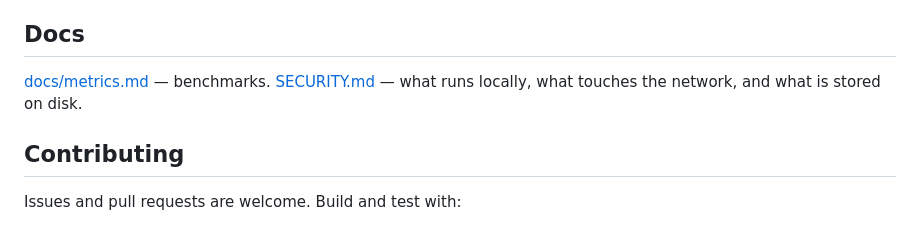
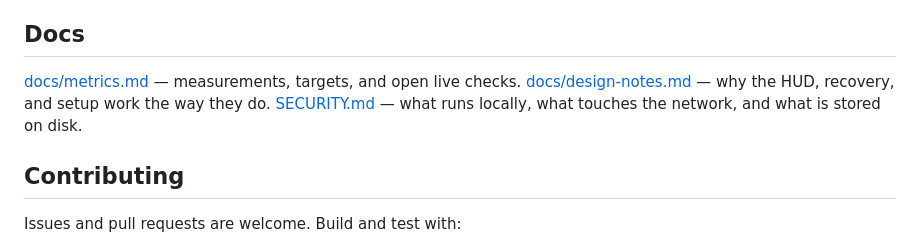
Before and after one commit to caleb-marks/VoicePop, a Markdown page: README.md, the part around the change. Drawn GitHub-style.

Commit message:
Record durable design decisions from the 1.2.0 polish
Co-Authored-By: Claude Opus 5 (1M context) <noreply@anthropic.com>
Claude-Session: https://claude.ai/code/session_01N85GfCiXRj45JScwBpcgTM

```diff
--- a/README.md
+++ b/README.md
@@ -144,7 +144,7 @@ Apple Silicon only. Not notarized. The `[whisper] initial_prompt` hint list is d
 
 ## Docs
 
-[docs/metrics.md](docs/metrics.md) — benchmarks. [SECURITY.md](SECURITY.md) — what runs locally, what touches the network, and what is stored on disk.
+[docs/metrics.md](docs/metrics.md) — measurements, targets, and open live checks. [docs/design-notes.md](docs/design-notes.md) — why the HUD, recovery, and setup work the way they do. [SECURITY.md](SECURITY.md) — what runs locally, what touches the network, and what is stored on disk.
 
 ## Contributing
 
```
Also changed, not shown: docs/design-notes.md (added, +56 -0 lines).
